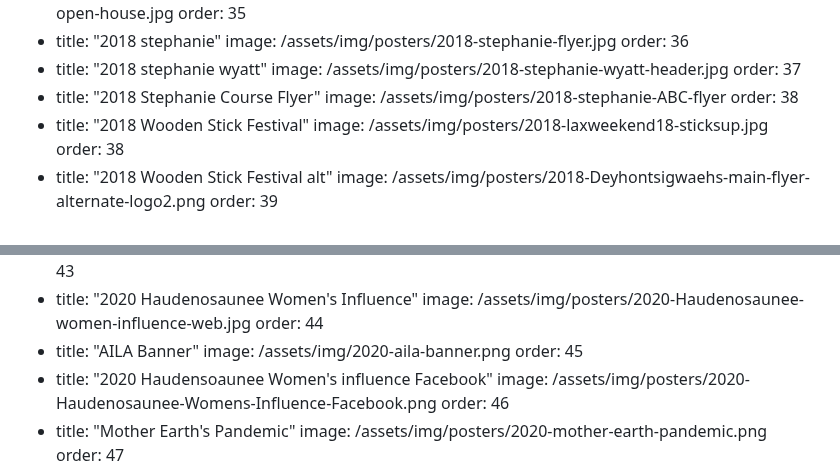
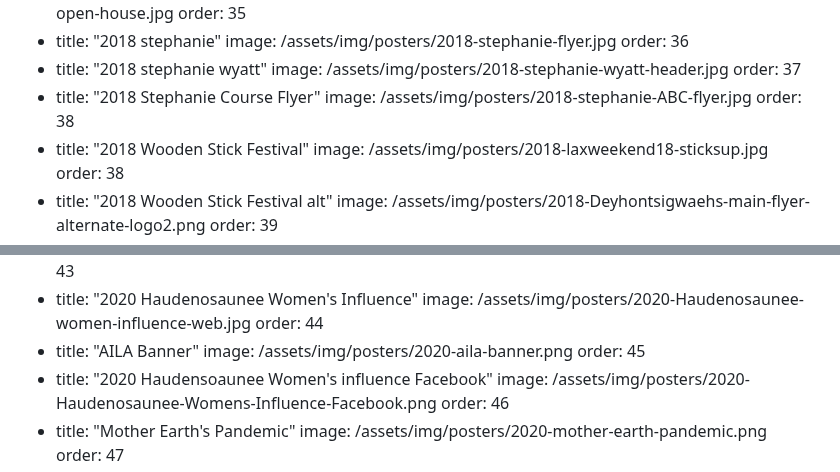
Before and after one commit to adamdjbrett/adamdjbrett-v3, a Markdown page: content/design.md, 2 parts joined by grey strips. Drawn GitHub-style.

```diff
--- a/content/design.md
+++ b/content/design.md
@@ -117,7 +117,7 @@ galleries:
     image: /assets/img/posters/2018-stephanie-wyatt-header.jpg
     order: 37
   - title: "2018 Stephanie Course Flyer"
-    image: /assets/img/posters/2018-stephanie-ABC-flyer
+    image: /assets/img/posters/2018-stephanie-ABC-flyer.jpg
     order: 38
   - title: "2018 Wooden Stick Festival"
     image: /assets/img/posters/2018-laxweekend18-sticksup.jpg
@@ -144,7 +144,7 @@ galleries:
     image: /assets/img/posters/2020-Haudenosaunee-women-influence-web.jpg
     order: 44
   - title: "AILA Banner"
-    image: /assets/img/2020-aila-banner.png
+    image: /assets/img/posters/2020-aila-banner.png
     order: 45
   - title: "2020 Haudensoaunee Women's influence Facebook"
     image: /assets/img/posters/2020-Haudenosaunee-Womens-Influence-Facebook.png
```
